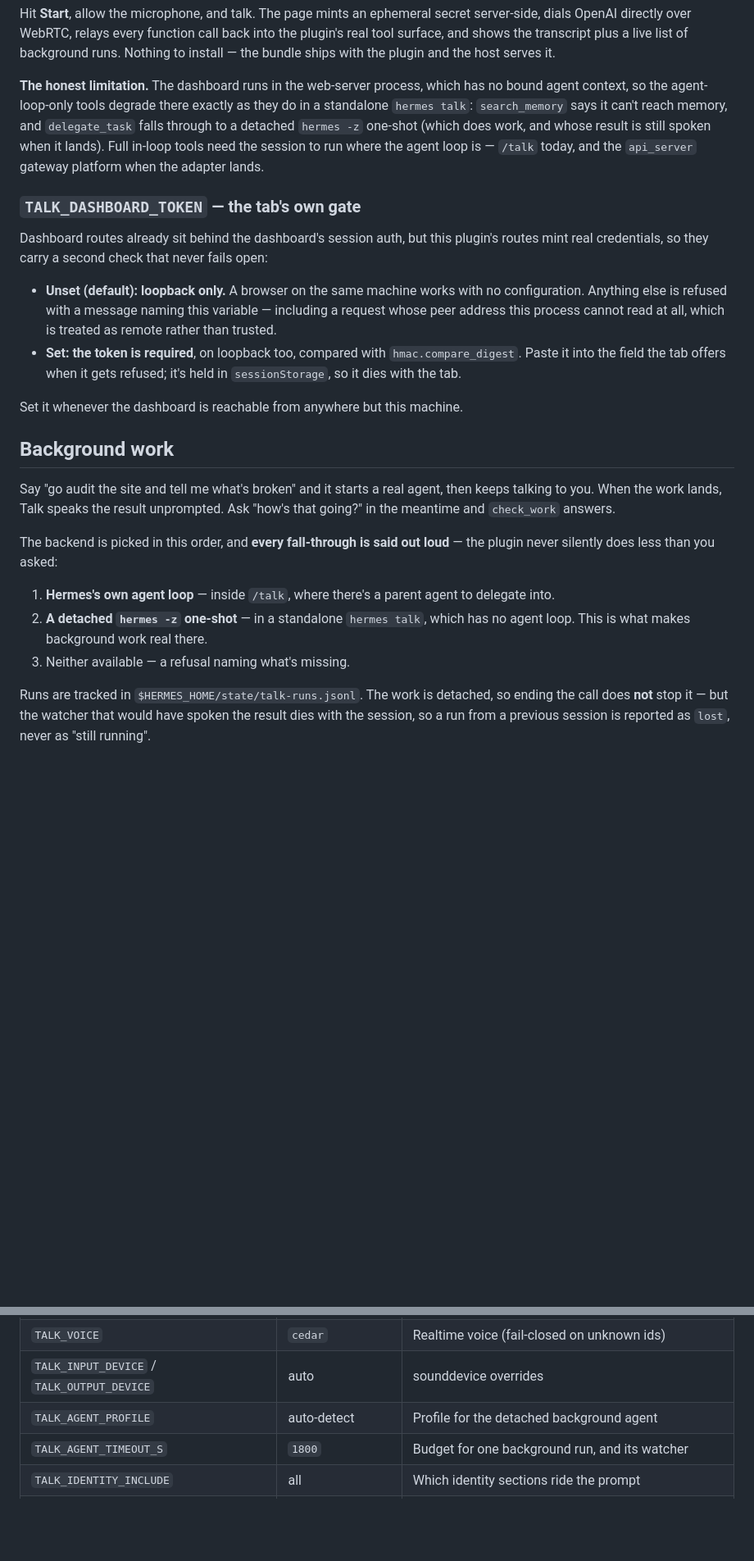
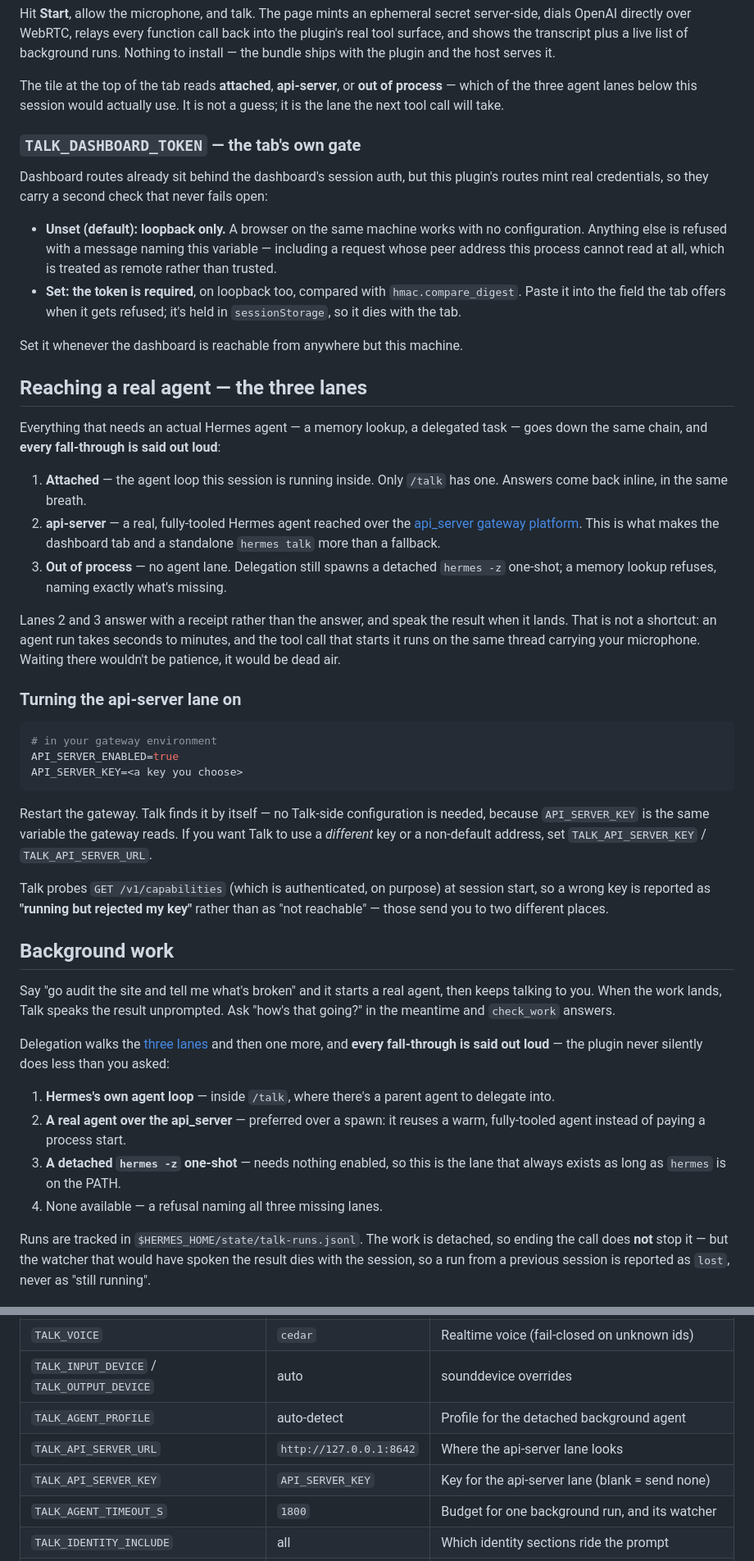
Before and after one commit to TheSmokeDev/hermes-talk, a Markdown page: README.md, 2 parts joined by grey strips. Shown at 82% size. Rendered like a GitHub page; blank space fills up the shorter version.

Commit message:
docs: the three agent lanes, and how to turn the api-server one on
Replaces the "agent-loop tools degrade out of process" caveat, which is no
longer true, with the lane chain that is: attached, api-server, out of
process — plus what each one can do and what each one says when it can't.

Documents the enabling half an operator actually needs: API_SERVER_ENABLED
and API_SERVER_KEY in the gateway environment, and nothing on the Talk side,
because TALK_API_SERVER_KEY falls back to the same variable the gateway
reads. TALK_API_SERVER_URL / TALK_API_SERVER_KEY are there for the case where
they differ.

Says why lanes 2 and 3 answer with a receipt instead of an answer, in one
sentence an operator can act on: the tool call runs on the thread carrying
the microphone, so waiting there wouldn't be patience, it would be dead air.

Also names the wrong-key symptom up front — "running but rejected my key"
rather than "not reachable" — because that is the failure most likely to
send someone looking in the wrong place.

````diff
--- a/README.md
+++ b/README.md
@@ -109,13 +109,9 @@ call back into the plugin's real tool surface, and shows the transcript plus a
 live list of background runs. Nothing to install — the bundle ships with the
 plugin and the host serves it.
 
-**The honest limitation.** The dashboard runs in the web-server process, which
-has no bound agent context, so the agent-loop-only tools degrade there exactly
-as they do in a standalone `hermes talk`: `search_memory` says it can't reach
-memory, and `delegate_task` falls through to a detached `hermes -z` one-shot
-(which does work, and whose result is still spoken when it lands). Full
-in-loop tools need the session to run where the agent loop is — `/talk`
-today, and the `api_server` gateway platform when the adapter lands.
+The tile at the top of the tab reads **attached**, **api-server**, or **out of
+process** — which of the three agent lanes below this session would actually
+use. It is not a guess; it is the lane the next tool call will take.
 
 ### `TALK_DASHBOARD_TOKEN` — the tab's own gate
 
@@ -133,20 +129,58 @@ fails open:
 
 Set it whenever the dashboard is reachable from anywhere but this machine.
 
+## Reaching a real agent — the three lanes
+
+Everything that needs an actual Hermes agent — a memory lookup, a delegated
+task — goes down the same chain, and **every fall-through is said out loud**:
+
+1. **Attached** — the agent loop this session is running inside. Only `/talk`
+   has one. Answers come back inline, in the same breath.
+2. **api-server** — a real, fully-tooled Hermes agent reached over the
+   [api_server gateway platform](#turning-the-api-server-lane-on). This is what
+   makes the dashboard tab and a standalone `hermes talk` more than a fallback.
+3. **Out of process** — no agent lane. Delegation still spawns a detached
+   `hermes -z` one-shot; a memory lookup refuses, naming exactly what's missing.
+
+Lanes 2 and 3 answer with a receipt rather than the answer, and speak the
+result when it lands. That is not a shortcut: an agent run takes seconds to
+minutes, and the tool call that starts it runs on the same thread carrying your
+microphone. Waiting there wouldn't be patience, it would be dead air.
+
+### Turning the api-server lane on
+
+```bash
+# in your gateway environment
+API_SERVER_ENABLED=true
+API_SERVER_KEY=<a key you choose>
+```
+
+Restart the gateway. Talk finds it by itself — no Talk-side configuration is
+needed, because `API_SERVER_KEY` is the same variable the gateway reads. If you
+want Talk to use a *different* key or a non-default address, set
+`TALK_API_SERVER_KEY` / `TALK_API_SERVER_URL`.
+
+Talk probes `GET /v1/capabilities` (which is authenticated, on purpose) at
+session start, so a wrong key is reported as **"running but rejected my key"**
+rather than as "not reachable" — those send you to two different places.
+
 ## Background work
 
 Say "go audit the site and tell me what's broken" and it starts a real agent,
 then keeps talking to you. When the work lands, Talk speaks the result
 unprompted. Ask "how's that going?" in the meantime and `check_work` answers.
 
-The backend is picked in this order, and **every fall-through is said out
-loud** — the plugin never silently does less than you asked:
+Delegation walks the [three lanes](#reaching-a-real-agent--the-three-lanes) and
+then one more, and **every fall-through is said out loud** — the plugin never
+silently does less than you asked:
 
 1. **Hermes's own agent loop** — inside `/talk`, where there's a parent agent
    to delegate into.
-2. **A detached `hermes -z` one-shot** — in a standalone `hermes talk`, which
-   has no agent loop. This is what makes background work real there.
-3. Neither available — a refusal naming what's missing.
+2. **A real agent over the api_server** — preferred over a spawn: it reuses a
+   warm, fully-tooled agent instead of paying a process start.
+3. **A detached `hermes -z` one-shot** — needs nothing enabled, so this is the
+   lane that always exists as long as `hermes` is on the PATH.
+4. None available — a refusal naming all three missing lanes.
 
 Runs are tracked in `$HERMES_HOME/state/talk-runs.jsonl`. The work is
 detached, so ending the call does **not** stop it — but the watcher that would
@@ -177,6 +211,8 @@ If your model config lives in a **profile** rather than the root
 | `TALK_VOICE` | `cedar` | Realtime voice (fail-closed on unknown ids) |
 | `TALK_INPUT_DEVICE` / `TALK_OUTPUT_DEVICE` | auto | sounddevice overrides |
 | `TALK_AGENT_PROFILE` | auto-detect | Profile for the detached background agent |
+| `TALK_API_SERVER_URL` | `http://127.0.0.1:8642` | Where the api-server lane looks |
+| `TALK_API_SERVER_KEY` | `API_SERVER_KEY` | Key for the api-server lane (blank = send none) |
 | `TALK_AGENT_TIMEOUT_S` | `1800` | Budget for one background run, and its watcher |
 | `TALK_IDENTITY_INCLUDE` | all | Which identity sections ride the prompt |
 | `TALK_DASHBOARD_TOKEN` | unset | Token for the dashboard tab's routes (unset = loopback only) |
````
